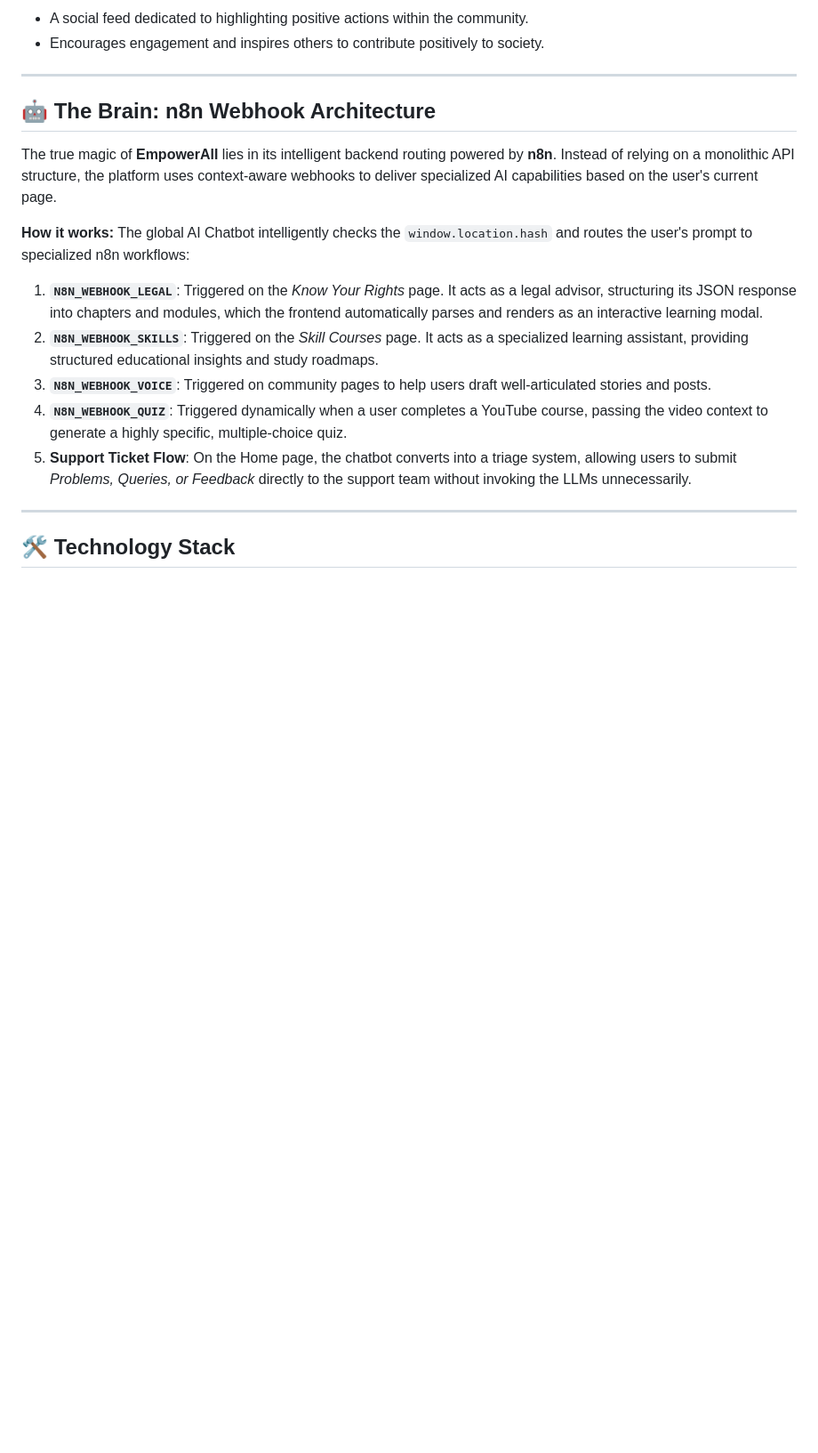
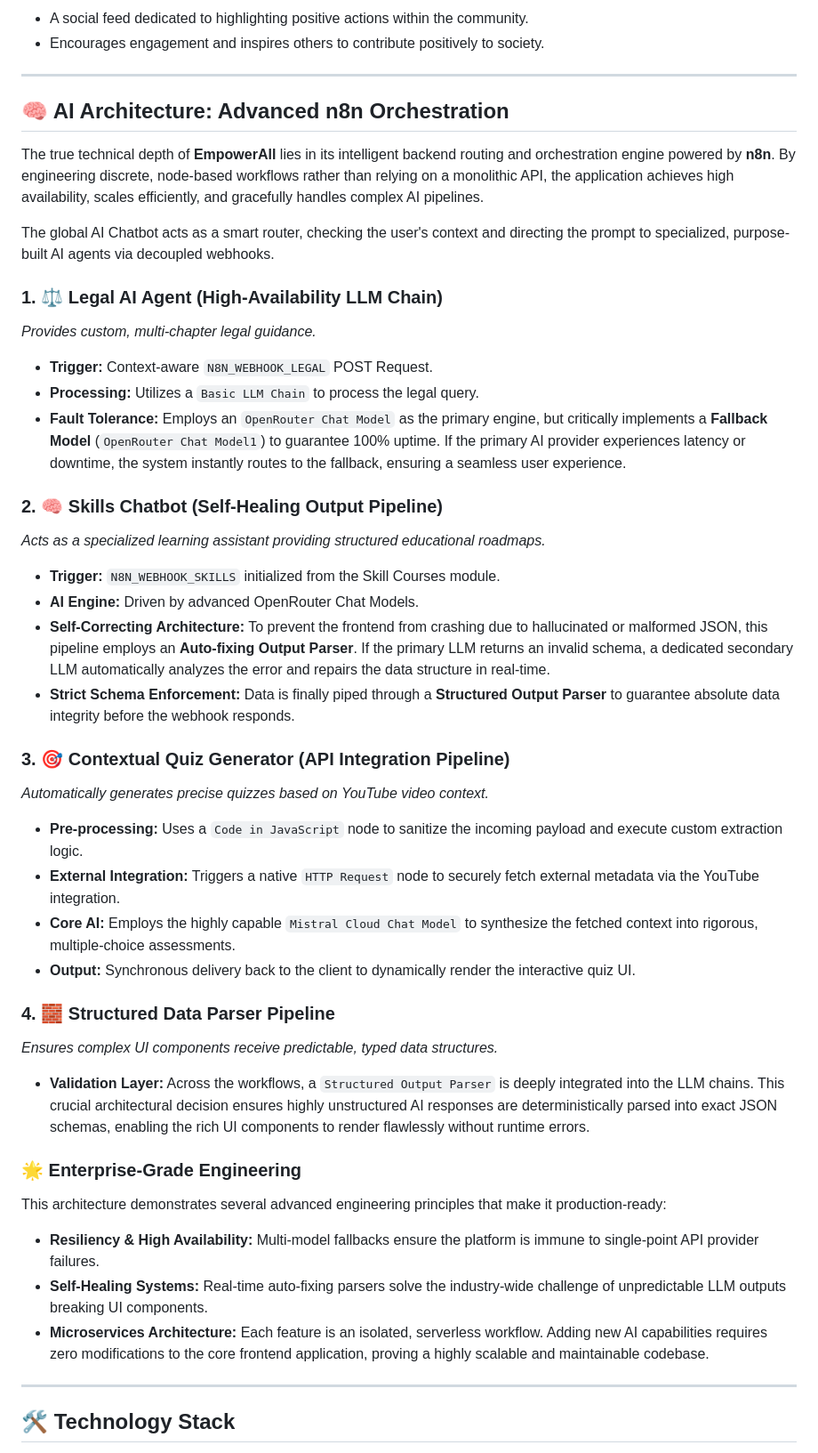
Before and after one commit to codeyaman/empowerall, a Markdown page: README.md, the part around the change. Shown at 89% size. Rendered like a GitHub page; blank space fills up the shorter version.

Commit message:
docs: update README with advanced n8n architecture details

```diff
--- a/README.md
+++ b/README.md
@@ -28,18 +28,41 @@
 
 ---
 
-## 🤖 The Brain: n8n Webhook Architecture
+## 🧠 AI Architecture: Advanced n8n Orchestration
 
-The true magic of **EmpowerAll** lies in its intelligent backend routing powered by **n8n**. Instead of relying on a monolithic API structure, the platform uses context-aware webhooks to deliver specialized AI capabilities based on the user's current page.
+The true technical depth of **EmpowerAll** lies in its intelligent backend routing and orchestration engine powered by **n8n**. By engineering discrete, node-based workflows rather than relying on a monolithic API, the application achieves high availability, scales efficiently, and gracefully handles complex AI pipelines.
 
-**How it works:**
-The global AI Chatbot intelligently checks the `window.location.hash` and routes the user's prompt to specialized n8n workflows:
+The global AI Chatbot acts as a smart router, checking the user's context and directing the prompt to specialized, purpose-built AI agents via decoupled webhooks.
 
-1. **`N8N_WEBHOOK_LEGAL`**: Triggered on the *Know Your Rights* page. It acts as a legal advisor, structuring its JSON response into chapters and modules, which the frontend automatically parses and renders as an interactive learning modal.
-2. **`N8N_WEBHOOK_SKILLS`**: Triggered on the *Skill Courses* page. It acts as a specialized learning assistant, providing structured educational insights and study roadmaps.
-3. **`N8N_WEBHOOK_VOICE`**: Triggered on community pages to help users draft well-articulated stories and posts.
-4. **`N8N_WEBHOOK_QUIZ`**: Triggered dynamically when a user completes a YouTube course, passing the video context to generate a highly specific, multiple-choice quiz.
-5. **Support Ticket Flow**: On the Home page, the chatbot converts into a triage system, allowing users to submit *Problems, Queries, or Feedback* directly to the support team without invoking the LLMs unnecessarily.
+### 1. ⚖️ Legal AI Agent (High-Availability LLM Chain)
+*Provides custom, multi-chapter legal guidance.*
+- **Trigger:** Context-aware `N8N_WEBHOOK_LEGAL` POST Request.
+- **Processing:** Utilizes a `Basic LLM Chain` to process the legal query.
+- **Fault Tolerance:** Employs an `OpenRouter Chat Model` as the primary engine, but critically implements a **Fallback Model** (`OpenRouter Chat Model1`) to guarantee 100% uptime. If the primary AI provider experiences latency or downtime, the system instantly routes to the fallback, ensuring a seamless user experience.
+
+### 2. 🧠 Skills Chatbot (Self-Healing Output Pipeline)
+*Acts as a specialized learning assistant providing structured educational roadmaps.*
+- **Trigger:** `N8N_WEBHOOK_SKILLS` initialized from the Skill Courses module.
+- **AI Engine:** Driven by advanced OpenRouter Chat Models.
+- **Self-Correcting Architecture:** To prevent the frontend from crashing due to hallucinated or malformed JSON, this pipeline employs an **Auto-fixing Output Parser**. If the primary LLM returns an invalid schema, a dedicated secondary LLM automatically analyzes the error and repairs the data structure in real-time.
+- **Strict Schema Enforcement:** Data is finally piped through a **Structured Output Parser** to guarantee absolute data integrity before the webhook responds.
+
+### 3. 🎯 Contextual Quiz Generator (API Integration Pipeline)
+*Automatically generates precise quizzes based on YouTube video context.*
+- **Pre-processing:** Uses a `Code in JavaScript` node to sanitize the incoming payload and execute custom extraction logic.
+- **External Integration:** Triggers a native `HTTP Request` node to securely fetch external metadata via the YouTube integration.
+- **Core AI:** Employs the highly capable `Mistral Cloud Chat Model` to synthesize the fetched context into rigorous, multiple-choice assessments.
+- **Output:** Synchronous delivery back to the client to dynamically render the interactive quiz UI.
+
+### 4. 🧱 Structured Data Parser Pipeline
+*Ensures complex UI components receive predictable, typed data structures.*
+- **Validation Layer:** Across the workflows, a `Structured Output Parser` is deeply integrated into the LLM chains. This crucial architectural decision ensures highly unstructured AI responses are deterministically parsed into exact JSON schemas, enabling the rich UI components to render flawlessly without runtime errors.
+
+### 🌟 Enterprise-Grade Engineering
+This architecture demonstrates several advanced engineering principles that make it production-ready:
+- **Resiliency & High Availability:** Multi-model fallbacks ensure the platform is immune to single-point API provider failures.
+- **Self-Healing Systems:** Real-time auto-fixing parsers solve the industry-wide challenge of unpredictable LLM outputs breaking UI components.
+- **Microservices Architecture:** Each feature is an isolated, serverless workflow. Adding new AI capabilities requires zero modifications to the core frontend application, proving a highly scalable and maintainable codebase.
 
 ---
 
```
